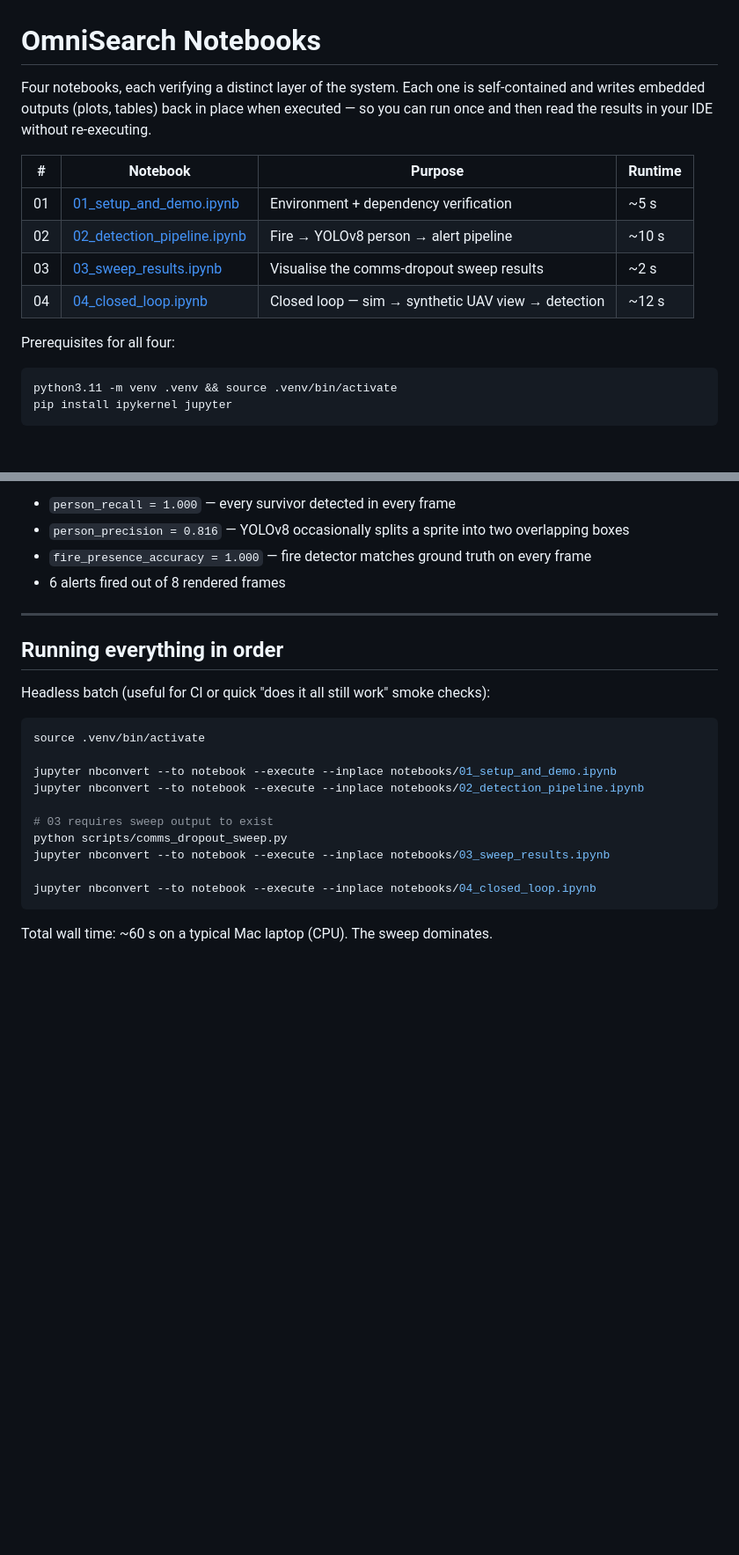
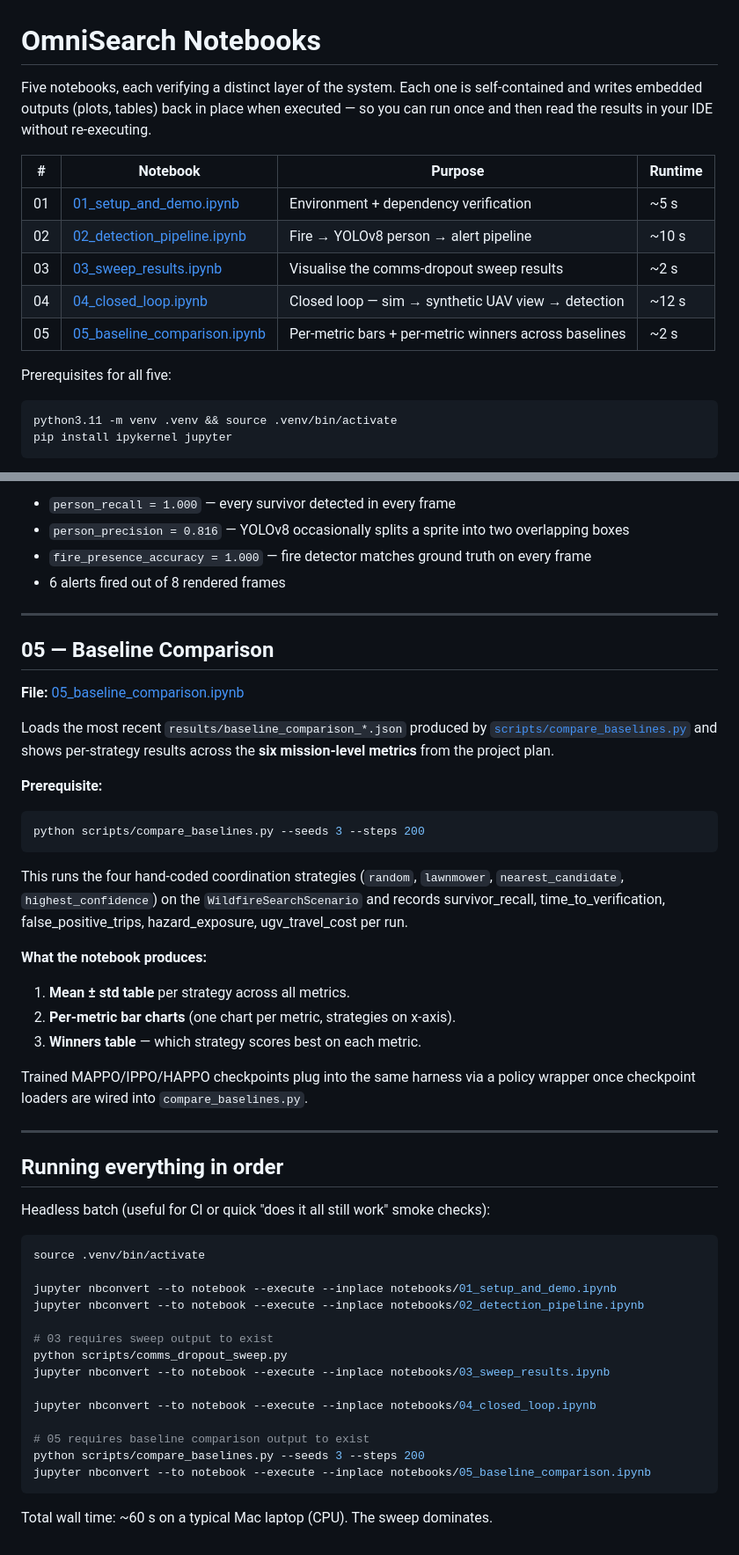
Before and after one commit to olavrenin-data-scientist/omnisearch, a Markdown page: notebooks/README.md, 2 parts joined by grey strips. Shown at 88% size. Drawn GitHub-style; blank space fills up the shorter version.

Commit message:
Fix README inconsistencies: grid size and notebook count
- README.md: update fire spread grid size 16x16 → 128x128 (matches DEFAULT_CONFIG)
- notebooks/README.md: Four → Five notebooks; add 05_baseline_comparison
  to table, add section with description, and add to headless batch run block

````diff
--- a/notebooks/README.md
+++ b/notebooks/README.md
@@ -1,6 +1,6 @@
 # OmniSearch Notebooks
 
-Four notebooks, each verifying a distinct layer of the system. Each one is
+Five notebooks, each verifying a distinct layer of the system. Each one is
 self-contained and writes embedded outputs (plots, tables) back in place when
 executed — so you can run once and then read the results in your IDE without
 re-executing.
@@ -11,8 +11,9 @@ re-executing.
 | 02 | [02_detection_pipeline.ipynb](02_detection_pipeline.ipynb) | Fire → YOLOv8 person → alert pipeline | ~10 s |
 | 03 | [03_sweep_results.ipynb](03_sweep_results.ipynb) | Visualise the comms-dropout sweep results | ~2 s |
 | 04 | [04_closed_loop.ipynb](04_closed_loop.ipynb) | Closed loop — sim → synthetic UAV view → detection | ~12 s |
+| 05 | [05_baseline_comparison.ipynb](05_baseline_comparison.ipynb) | Per-metric bars + per-metric winners across baselines | ~2 s |
 
-Prerequisites for all four:
+Prerequisites for all five:
 
 ```bash
 python3.11 -m venv .venv && source .venv/bin/activate
@@ -223,6 +224,37 @@ to produce a loadable model.
 
 ---
 
+## 05 — Baseline Comparison
+
+**File:** [05_baseline_comparison.ipynb](05_baseline_comparison.ipynb)
+
+Loads the most recent `results/baseline_comparison_*.json` produced by
+[`scripts/compare_baselines.py`](../scripts/compare_baselines.py) and shows
+per-strategy results across the **six mission-level metrics** from the
+project plan.
+
+**Prerequisite:**
+
+```bash
+python scripts/compare_baselines.py --seeds 3 --steps 200
+```
+
+This runs the four hand-coded coordination strategies (`random`,
+`lawnmower`, `nearest_candidate`, `highest_confidence`) on the
+`WildfireSearchScenario` and records survivor_recall, time_to_verification,
+false_positive_trips, hazard_exposure, ugv_travel_cost per run.
+
+**What the notebook produces:**
+
+1. **Mean ± std table** per strategy across all metrics.
+2. **Per-metric bar charts** (one chart per metric, strategies on x-axis).
+3. **Winners table** — which strategy scores best on each metric.
+
+Trained MAPPO/IPPO/HAPPO checkpoints plug into the same harness via a policy
+wrapper once checkpoint loaders are wired into `compare_baselines.py`.
+
+---
+
 ## Running everything in order
 
 Headless batch (useful for CI or quick "does it all still work" smoke checks):
@@ -238,6 +270,10 @@ python scripts/comms_dropout_sweep.py
 jupyter nbconvert --to notebook --execute --inplace notebooks/03_sweep_results.ipynb
 
 jupyter nbconvert --to notebook --execute --inplace notebooks/04_closed_loop.ipynb
+
+# 05 requires baseline comparison output to exist
+python scripts/compare_baselines.py --seeds 3 --steps 200
+jupyter nbconvert --to notebook --execute --inplace notebooks/05_baseline_comparison.ipynb
 ```
 
 Total wall time: ~60 s on a typical Mac laptop (CPU). The sweep dominates.
````
Also changed, not shown: README.md (+1 -1 lines).
